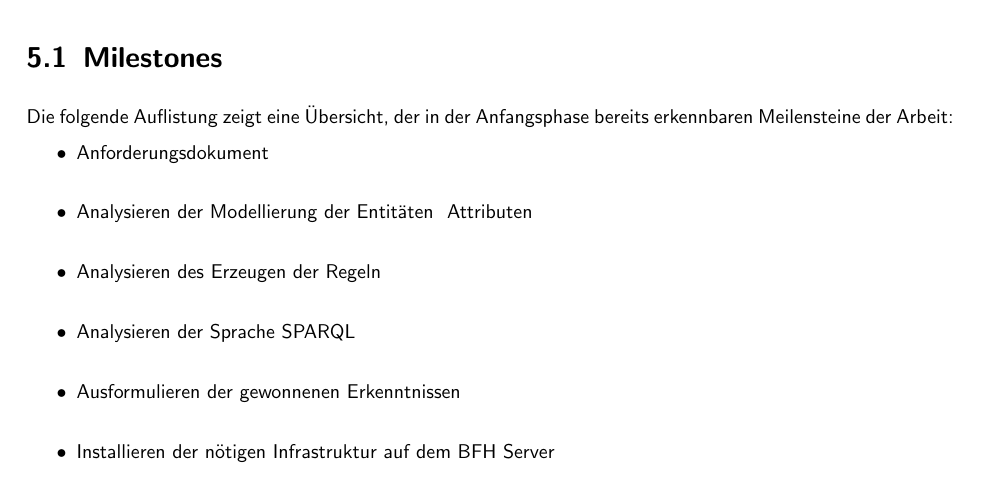
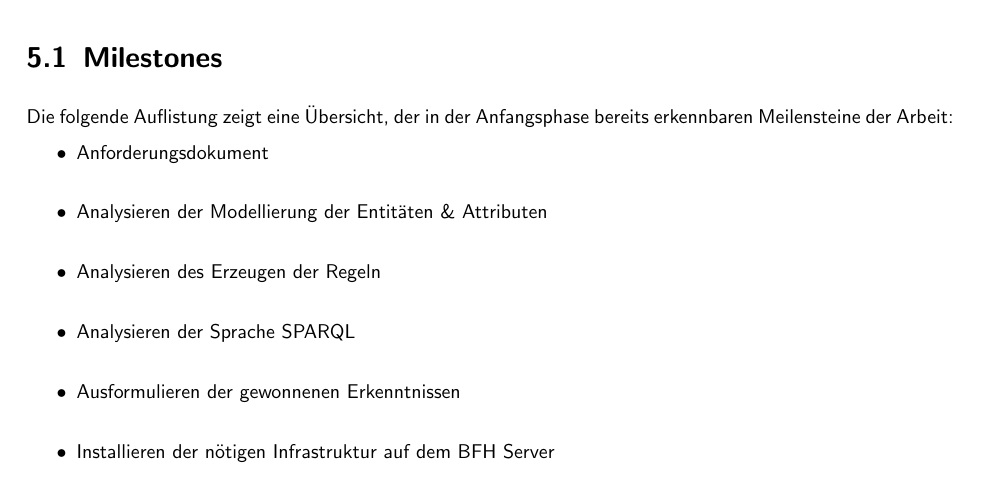
Before and after one commit to gunzm1/ElephantSearch, a LaTeX thesis (Doc/Anforderungen_02/template.tex, which reads Doc/Anforderungen_02/kapitel/ziel.tex): part of page 9 of 12, cut so that both start at the same text. Compiled offline with pdfLaTeX.

Commit message:
alles wieder aufgeräumt

```diff
--- a/Doc/Anforderungen_02/kapitel/ziel.tex
+++ b/Doc/Anforderungen_02/kapitel/ziel.tex
@@ -11,7 +11,7 @@ Dies wird mittels eines konkreten Anwendungsproblems, der Erlernung der Programm
 Die folgende Auflistung zeigt eine Übersicht, der in der Anfangsphase bereits erkennbaren Meilensteine der Arbeit:
 \begin{itemize}
 	\item Anforderungsdokument \\
-	\item Analysieren der Modellierung der Entitäten & Attributen \\
+	\item Analysieren der Modellierung der Entitäten \& Attributen \\
 	\item Analysieren des Erzeugen der Regeln \\
 	\item Analysieren der Sprache SPARQL \\
 	\item Ausformulieren der gewonnenen Erkenntnissen \\
```
Also changed, not shown: Doc/Anforderungen_02/template.pdf, Doc/template.pdf (added), 3 other files.
